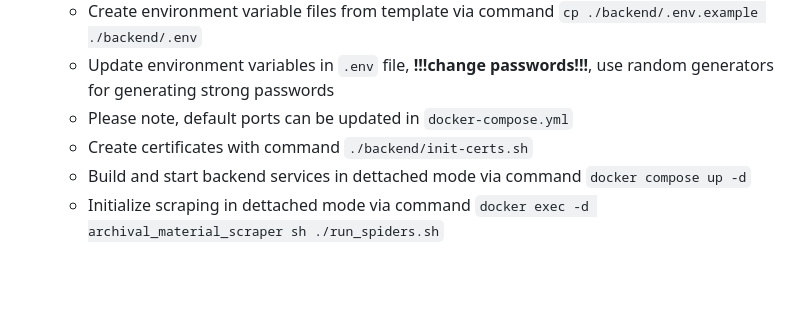
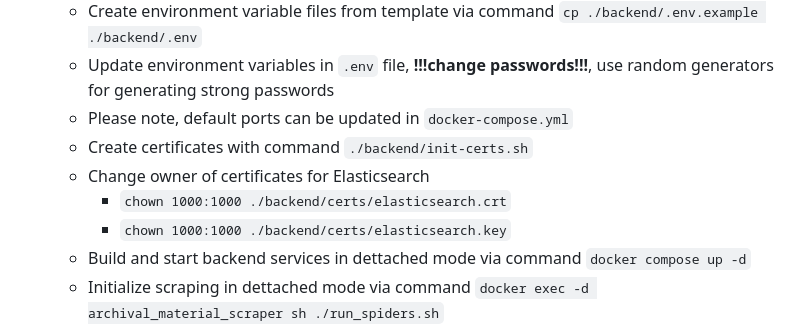
Before and after one commit to sestakp/Web-for-Displaying-Archive-Materials, a Markdown page: readme.md, the part around the change. Rendered like a GitHub page; blank space fills up the shorter version.

```diff
--- a/readme.md
+++ b/readme.md
@@ -32,6 +32,9 @@ The scraping system does not work on Windows due to dependencies. The backend re
   - Update environment variables in `.env` file, **!!!change passwords!!!**, use random generators for generating strong passwords
   - Please note, default ports can be updated in `docker-compose.yml`
   - Create certificates with command `./backend/init-certs.sh`
+  - Change owner of certificates for Elasticsearch
+    - `chown 1000:1000 ./backend/certs/elasticsearch.crt`
+    - `chown 1000:1000 ./backend/certs/elasticsearch.key`
   - Build and start backend services in dettached mode via command `docker compose up -d`
   - Initialize scraping in dettached mode via command `docker exec -d archival_material_scraper sh ./run_spiders.sh`
 - Setup client:
```
